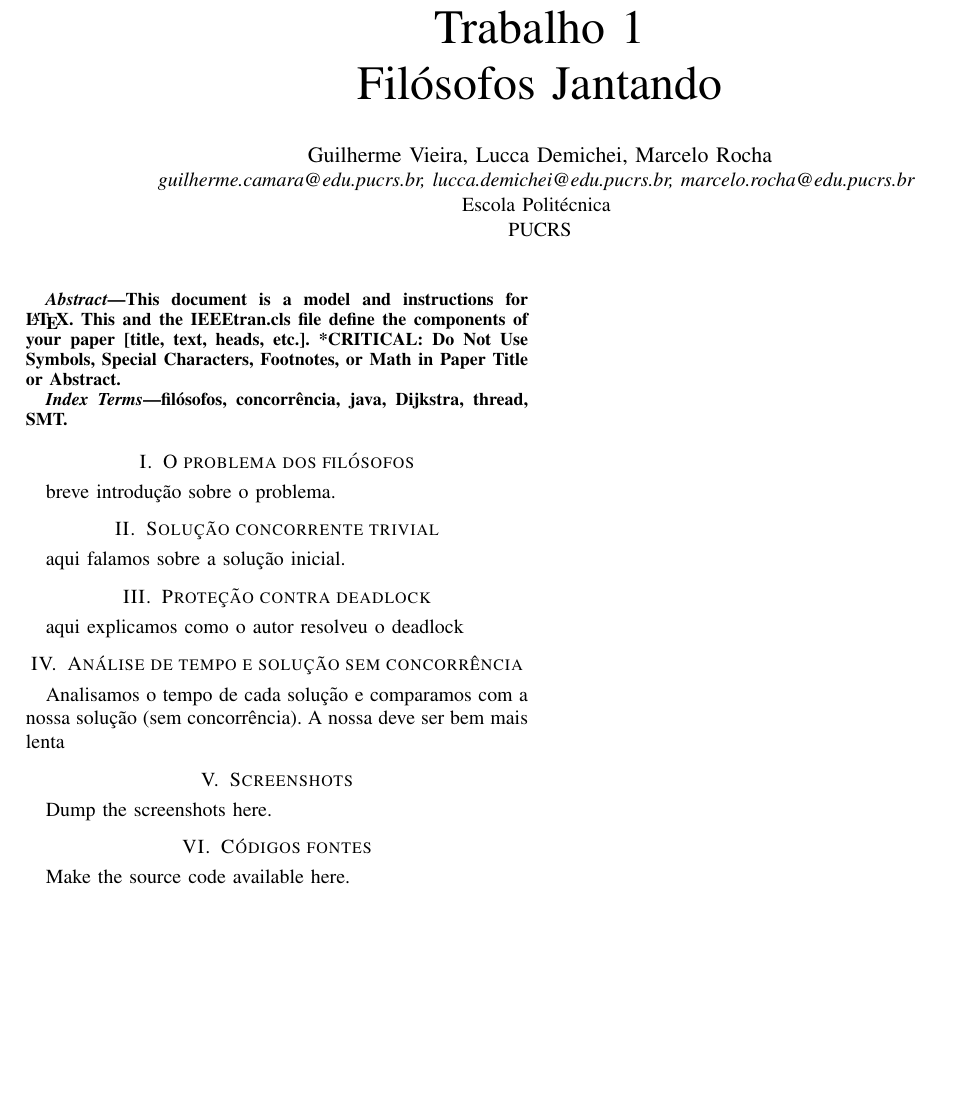
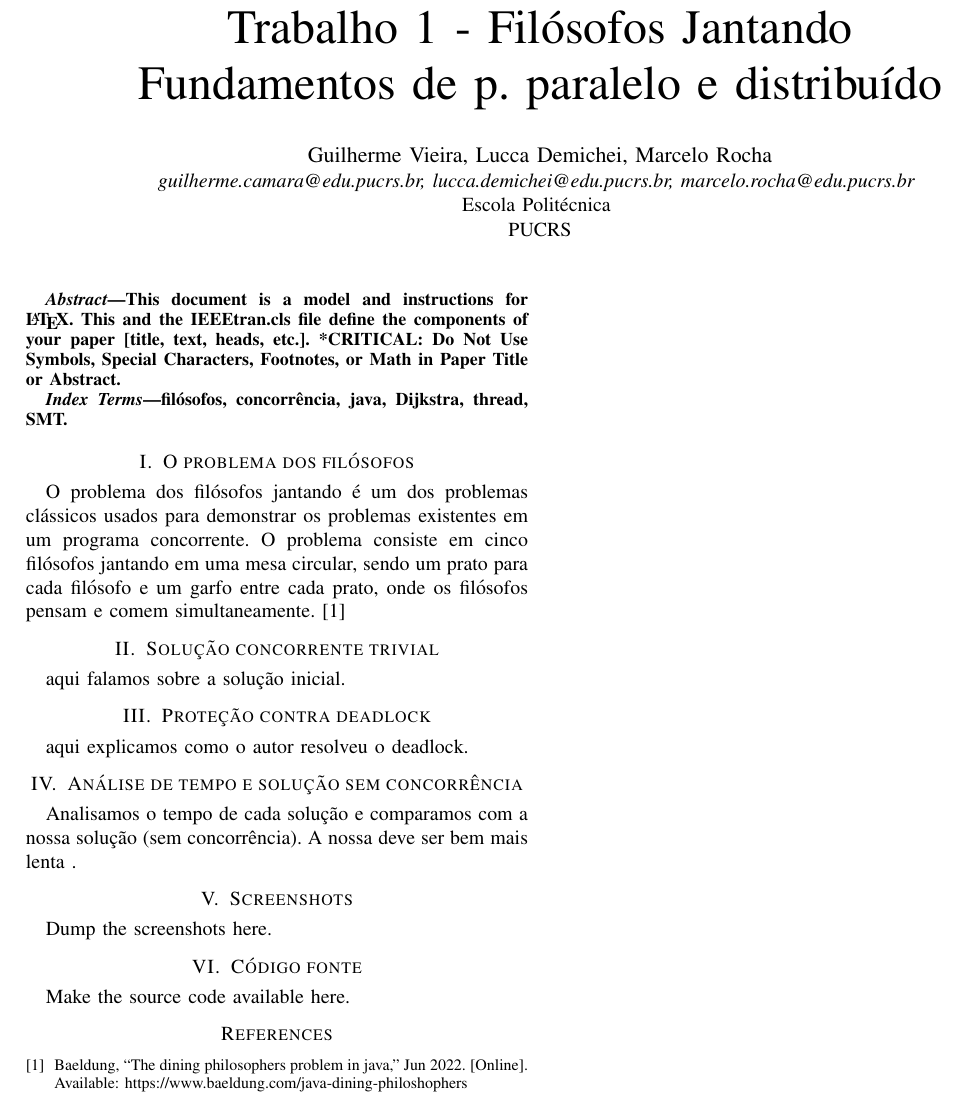
Before and after one commit to gcvieira/t1-concorrente, a LaTeX paper (relatorio/main.tex, which reads relatorio/ref.bib): part of the page, cut so that both start at the same text, the shorter picture padded with empty space. Compiled offline with pdfLaTeX; a missing font is replaced by an installed copy or a similar font; a LaTeX package or settings file that is missing is left out.

Commit message:
filosofei

```diff
--- a/relatorio/main.tex
+++ b/relatorio/main.tex
@@ -11,7 +11,7 @@
     T\kern-.1667em\lower.7ex\hbox{E}\kern-.125emX}}
 \begin{document}
 
-\title{Trabalho 1\\Filósofos Jantando}
+\title{Trabalho 1 - Filósofos Jantando\\Fundamentos de p. paralelo e distribuído}
 
 \author{\IEEEauthorblockN{Guilherme Vieira, Lucca Demichei, Marcelo Rocha}
 \IEEEauthorblockA{\textit{guilherme.camara@edu.pucrs.br, lucca.demichei@edu.pucrs.br, marcelo.rocha@edu.pucrs.br} \\
@@ -31,7 +31,9 @@ filósofos, concorrência, java, Dijkstra, thread, SMT.
 
 \section{O problema dos filósofos}
 
-breve introdução sobre o problema.
+O problema dos filósofos jantando é um dos problemas clássicos usados para demonstrar os problemas existentes em um programa concorrente.
+O problema consiste em cinco filósofos jantando em uma mesa circular, sendo um prato para cada filósofo e um garfo entre cada prato, onde os filósofos pensam e comem simultaneamente.
+\cite{baeldung_java}
 
 \section{Solução concorrente trivial}
 
@@ -39,32 +41,21 @@ aqui falamos sobre a solução inicial.
 
 \section{Proteção contra deadlock}
 
-aqui explicamos como o autor resolveu o deadlock
+aqui explicamos como o autor resolveu o deadlock.
 
 \section{Análise de tempo e solução sem concorrência}
 
-Analisamos o tempo de cada solução e comparamos com a nossa solução (sem concorrência). A nossa deve ser bem mais lenta
+Analisamos o tempo de cada solução e comparamos com a nossa solução (sem concorrência). A nossa deve ser bem mais lenta .
 
 \section{Screenshots}
 
 Dump the screenshots here.
 
-\section{Códigos fontes}
+\section{Código fonte}
 
 Make the source code available here.
 
-
-%\begin{thebibliography}{00}
-%\bibitem{b1} G. Eason, B. Noble, and I. N. Sneddon, ``On certain integrals of Lipschitz-Hankel type involving products of Bessel functions,'' Phil. Trans. Roy. Soc. London, vol. A247, pp. 529--551, April 1955.
-%\bibitem{b2} J. Clerk Maxwell, A Treatise on Electricity and Magnetism, 3rd ed., vol. 2. Oxford: Clarendon, 1892, pp.68--73.
-%\bibitem{b3} I. S. Jacobs and C. P. Bean, ``Fine particles, thin films and exchange anisotropy,'' in Magnetism, vol. III, G. T. Rado and H. Suhl, Eds. New York: Academic, 1963, pp. 271--350.
-%\bibitem{b4} K. Elissa, ``Title of paper if known,'' unpublished.
-%\bibitem{b5} R. Nicole, ``Title of paper with only first word capitalized,'' J. Name Stand. Abbrev., in press.
-%\bibitem{b6} Y. Yorozu, M. Hirano, K. Oka, and Y. Tagawa, ``Electron spectroscopy studies on magneto-optical media and plastic substrate interface,'' IEEE Transl. J. Magn. Japan, vol. 2, pp. 740--741, August 1987 [Digests 9th Annual Conf. Magnetics Japan, p. 301, 1982].
-%\bibitem{b7} M. Young, The Technical Writer's Handbook. Mill Valley, CA: University Science, 1989.
-%\end{thebibliography}
-%\vspace{12pt}
-%\color{red}
-%IEEE conference templates contain guidance text for composing and formatting conference papers. Please ensure that all template text is removed from your conference paper prior to submission to the conference. Failure to remove the template text from your paper may result in your paper not being published.
+\bibliographystyle{IEEEtran}
+\bibliography{ref} % Entries are in the ref.bib file
 
 \end{document}
--- /dev/null
+++ b/relatorio/ref.bib
@@ -0,0 +1,6 @@
+@misc{baeldung_java,
+title={The dining philosophers problem in Java},
+url={https://www.baeldung.com/java-dining-philoshophers},
+journal={Baeldung}, author={Baeldung},
+year={2022},
+month={Jun}}
```
Also changed, not shown: README.md, 3 other files.
